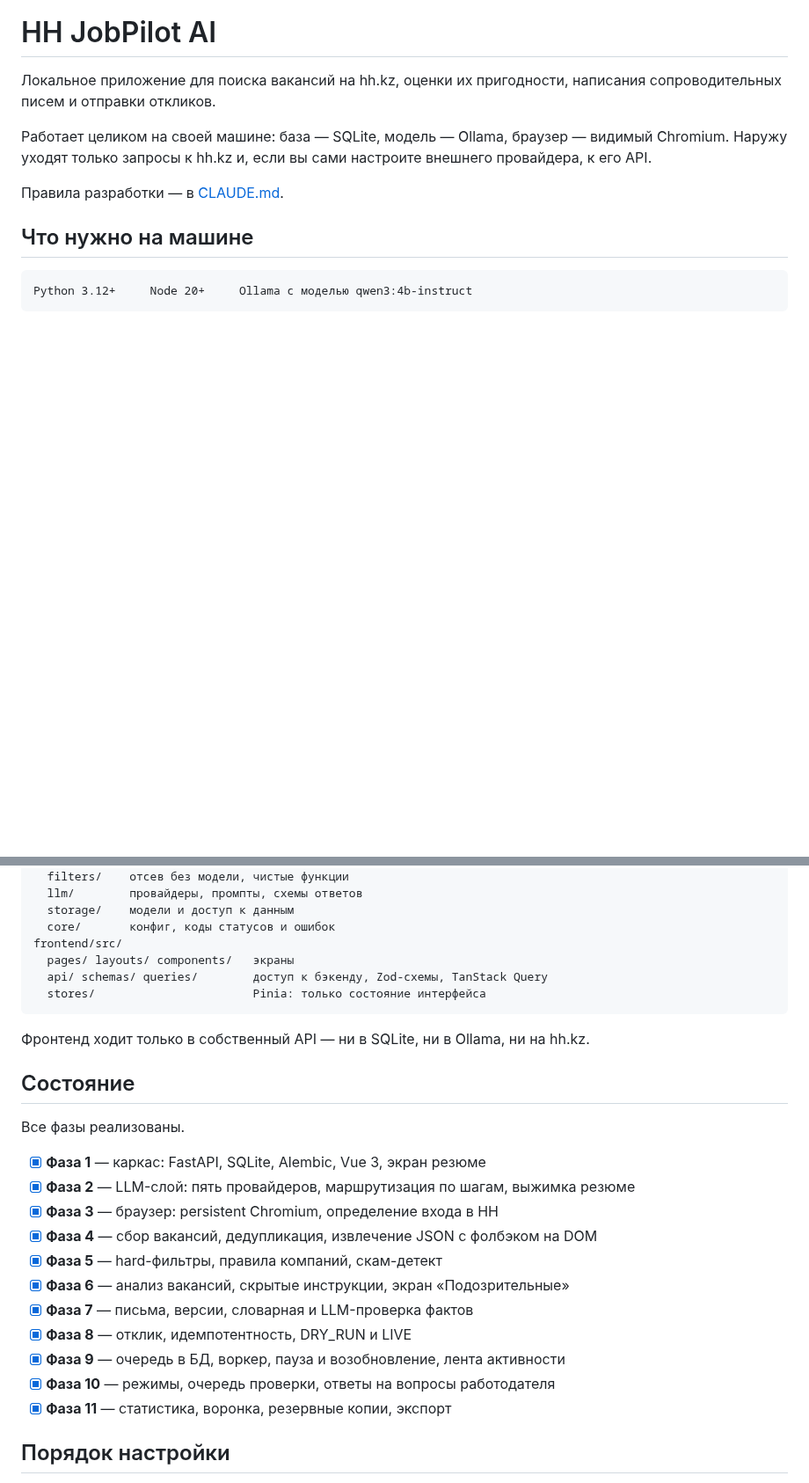
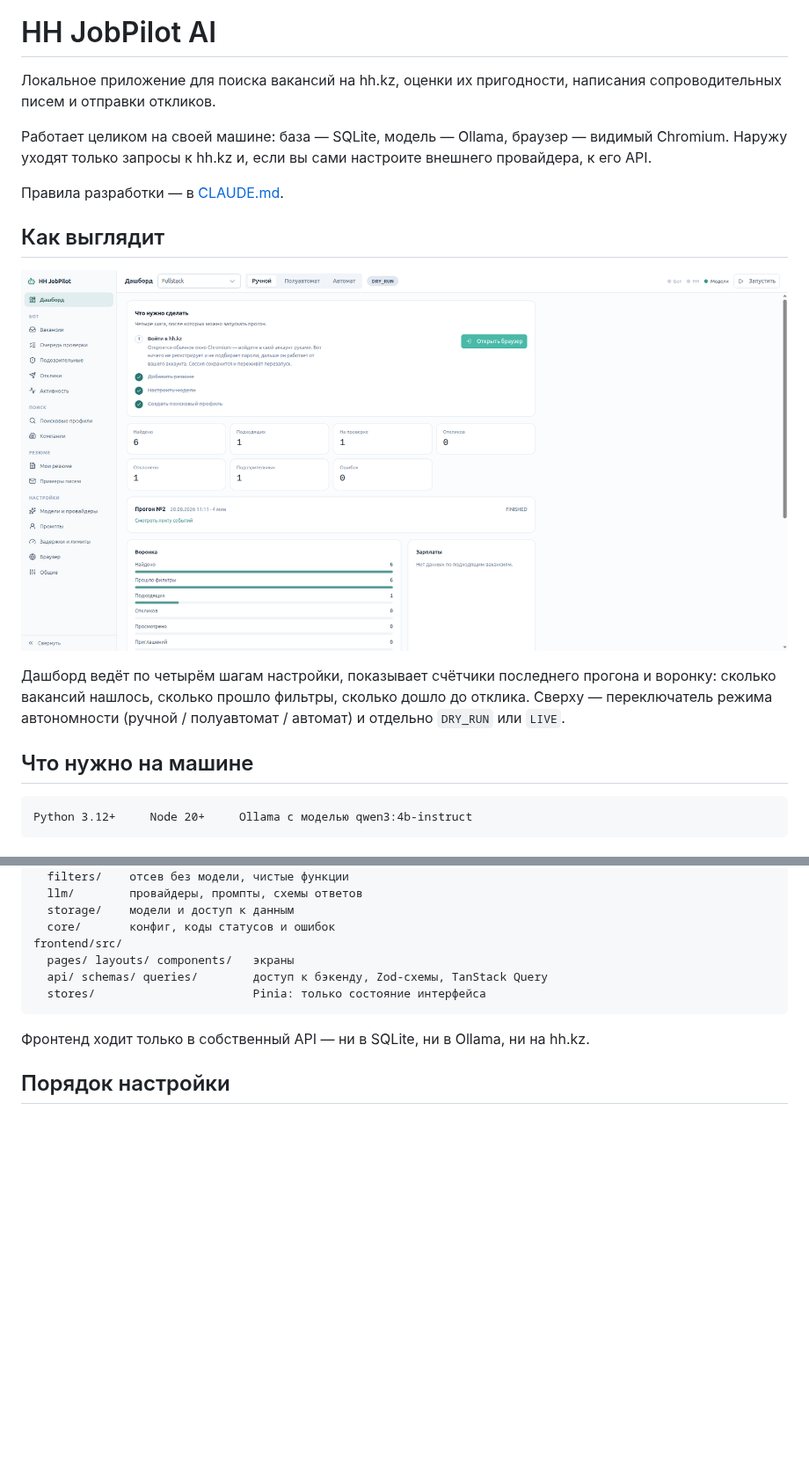
Before and after one commit to kantaevsherhan/hh-jobpilot-ai, a Markdown page: README.md, 2 parts joined by grey strips. Shown at 88% size. Rendered like a GitHub page; pictures changed too: .github/images/dashboard-screen.png (added); blank space fills up the shorter version.

Commit message:
docs: баннер и скриншот дашборда в README, убран список фаз
Список фаз был внутренней отметкой хода разработки и ничего не давал
читателю репозитория.

```diff
--- a/README.md
+++ b/README.md
@@ -8,6 +12,15 @@
 настроите внешнего провайдера, к его API.
 
 Правила разработки — в [CLAUDE.md](CLAUDE.md).
+
+## Как выглядит
+
+![Дашборд HH JobPilot AI](.github/images/dashboard-screen.png)
+
+Дашборд ведёт по четырём шагам настройки, показывает счётчики последнего
+прогона и воронку: сколько вакансий нашлось, сколько прошло фильтры, сколько
+дошло до отклика. Сверху — переключатель режима автономности
+(ручной / полуавтомат / автомат) и отдельно `DRY_RUN` или `LIVE`.
 
 ## Что нужно на машине
 
@@ -63,22 +76,6 @@ frontend/src/
 
 Фронтенд ходит только в собственный API — ни в SQLite, ни в Ollama, ни на hh.kz.
 
-## Состояние
-
-Все фазы реализованы.
-
-- [x] **Фаза 1** — каркас: FastAPI, SQLite, Alembic, Vue 3, экран резюме
-- [x] **Фаза 2** — LLM-слой: пять провайдеров, маршрутизация по шагам, выжимка резюме
-- [x] **Фаза 3** — браузер: persistent Chromium, определение входа в HH
-- [x] **Фаза 4** — сбор вакансий, дедупликация, извлечение JSON с фолбэком на DOM
-- [x] **Фаза 5** — hard-фильтры, правила компаний, скам-детект
-- [x] **Фаза 6** — анализ вакансий, скрытые инструкции, экран «Подозрительные»
-- [x] **Фаза 7** — письма, версии, словарная и LLM-проверка фактов
-- [x] **Фаза 8** — отклик, идемпотентность, DRY_RUN и LIVE
-- [x] **Фаза 9** — очередь в БД, воркер, пауза и возобновление, лента активности
-- [x] **Фаза 10** — режимы, очередь проверки, ответы на вопросы работодателя
-- [x] **Фаза 11** — статистика, воронка, резервные копии, экспорт
-
 ## Порядок настройки
 
 1. **Резюме** — вставьте текст с hh.kz, заполните Allowed Facts.
```
Also changed, not shown: other parts of README.md (+4 -0 lines), 1 other file.
